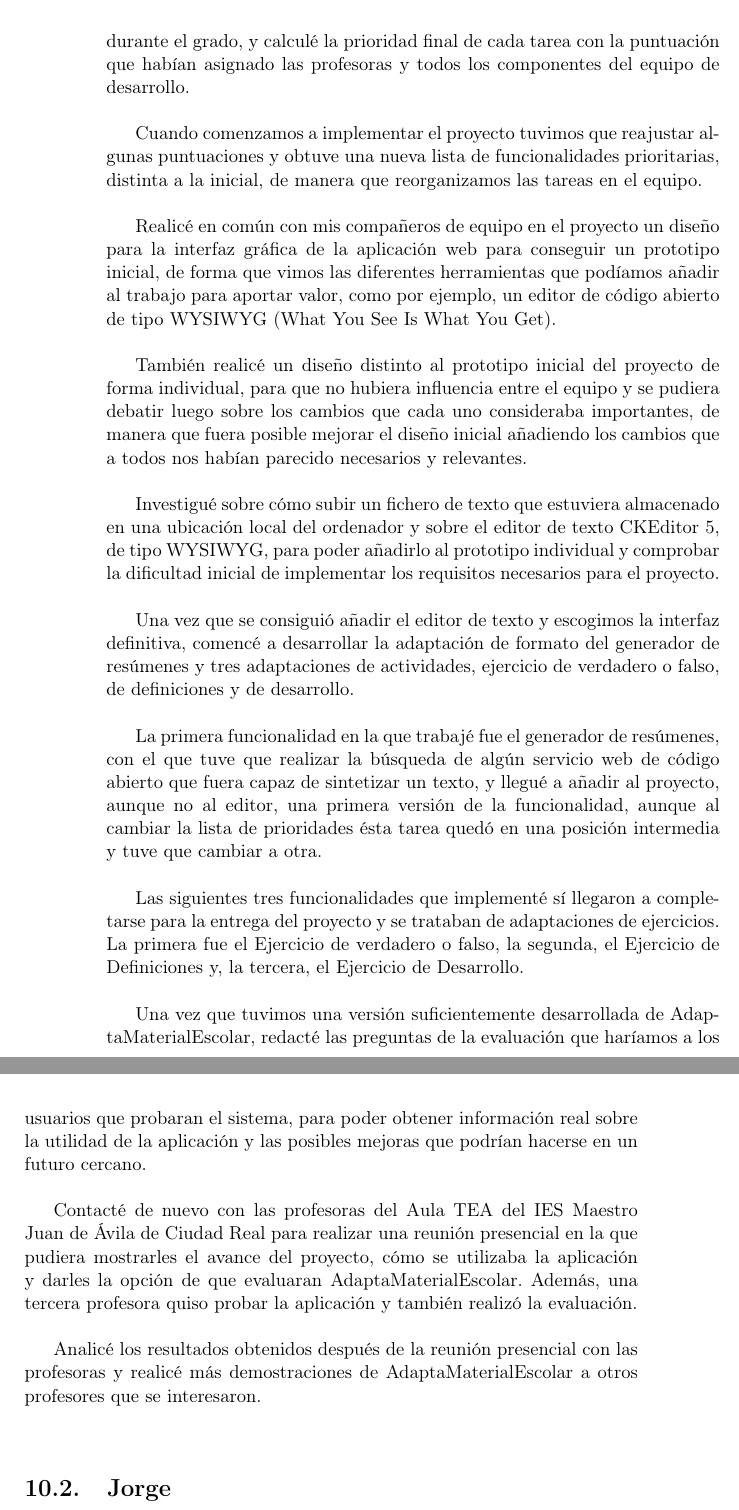
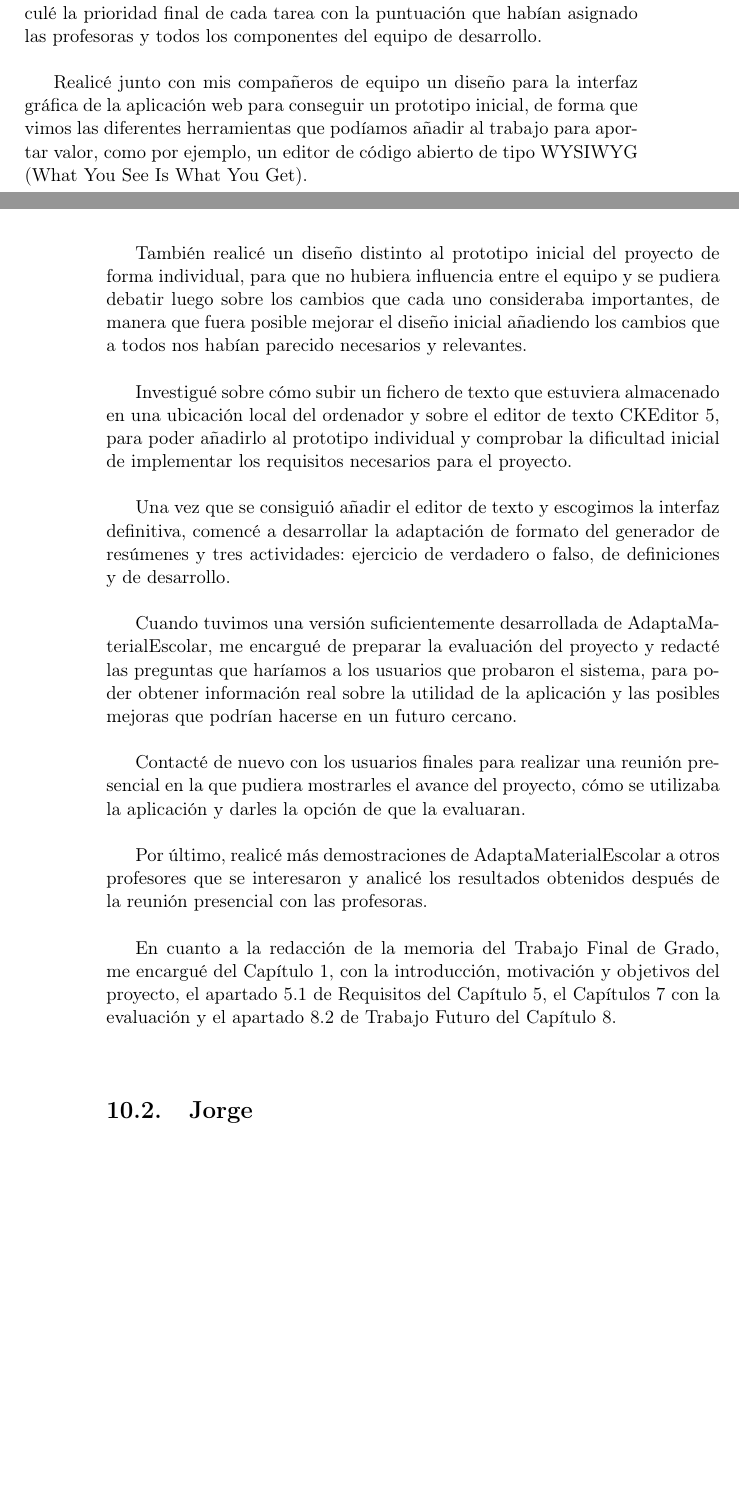
Before and after one commit to NILGroup/TFG-AdaptaMaterialEscolar, a LaTeX thesis (Memoria/Tesis.tex, which reads Memoria/Capitulos/10TrabajoIndividual.tex): two parts of pages 128 and 129 of 132 before the commit and two parts of pages 127 and 128 of 132 after it, joined at a grey line, cut so that both start at the same text, the shorter picture padded with empty space. Compiled offline with pdfLaTeX; the source files are stored in an older character set and shown here as Unicode; a LaTeX package or settings file that is missing is left out.

Commit message:
actualización del trabajo individual

```diff
--- a/Memoria/Capitulos/10TrabajoIndividual.tex
+++ b/Memoria/Capitulos/10TrabajoIndividual.tex
@@ -18,5 +18,5 @@
 %-----------------------------------%
 \label{cap6:sec:natalia}
 
-Una de las tareas que he realizado durante todo el proyecto ha sido la de actuar como punto de comunicación entre nuestro equipo y las profesoras del Aula TEA del IES Maestro Juan de Ávila de Ciudad Real.
+Una de las tareas que he realizado durante todo el proyecto ha sido la de actuar como punto de comunicación entre nuestro equipo y las profesoras del Aula TEA del IES Maestro Juan de Ávila de Ciudad Real. Contacté con ellas para realizar una entrevista presencial, donde se les pidió colaboración en el proyecto, de forma que pudieran aportar su punto de vista profesional y experiencia trabajando con alumnos con necesidades especiales. Realicé la captación de requisitos inicial del proyecto en base a las necesidades que para las profesoras del Aula TEA aún no estaban cubiertas por ninguna herramienta de trabajo que pudiera facilitar la adaptación de material escolar, aunque tampoco para ningún otro docente de ese centro. Evalué los requisitos que se habían obtenido como resultado de la captación de requisitos de forma individual, según los conocimientos adquiridos durante el grado, y calculé la prioridad final de cada tarea con la puntuación que habían asignado las profesoras y todos los componentes del equipo de desarrollo.
 
@@ -29,25 +23,18 @@ Los requisitos finales obtenidos se dividían en listados de tareas, diferenciad
-Evalué los requisitos que se habían obtenido como resultado de la captación de requisitos de forma individual, según los conocimientos adquiridos durante el grado, y calculé la prioridad final de cada tarea con la puntuación que habían asignado las profesoras y todos los componentes del equipo de desarrollo.
-
-Cuando comenzamos a implementar el proyecto tuvimos que reajustar algunas puntuaciones y obtuve una nueva lista de funcionalidades prioritarias, distinta a la inicial, de manera que reorganizamos las tareas en el equipo.
-
-Realicé en común con mis compañeros de equipo en el proyecto un diseño para la interfaz gráfica de la aplicación web para conseguir un prototipo inicial, de forma que vimos las diferentes herramientas que podíamos añadir al trabajo para aportar valor, como por ejemplo, un editor de código abierto de tipo WYSIWYG (What You See Is What You Get).
+Realicé junto con mis compañeros de equipo un diseño para la interfaz gráfica de la aplicación web para conseguir un prototipo inicial, de forma que vimos las diferentes herramientas que podíamos añadir al trabajo para aportar valor, como por ejemplo, un editor de código abierto de tipo WYSIWYG (What You See Is What You Get).
 
 También realicé un diseño distinto al prototipo inicial del proyecto de forma individual, para que no hubiera influencia entre el equipo y se pudiera debatir luego sobre los cambios que cada uno consideraba importantes, de manera que fuera posible mejorar el diseño inicial añadiendo los cambios que a todos nos habían parecido necesarios y relevantes.
 
-Investigué sobre cómo subir un fichero de texto que estuviera almacenado en una ubicación local del ordenador y sobre el editor de texto CKEditor 5, de tipo WYSIWYG, para poder añadirlo al prototipo individual y comprobar la dificultad inicial de implementar los requisitos necesarios para el proyecto.
+Investigué sobre cómo subir un fichero de texto que estuviera almacenado en una ubicación local del ordenador y sobre el editor de texto CKEditor 5, para poder añadirlo al prototipo individual y comprobar la dificultad inicial de implementar los requisitos necesarios para el proyecto.
 
-Una vez que se consiguió añadir el editor de texto y escogimos la interfaz definitiva, comencé a desarrollar la adaptación de formato del generador de resúmenes y tres adaptaciones de actividades, ejercicio de verdadero o falso, de definiciones y de desarrollo.
+Una vez que se consiguió añadir el editor de texto y escogimos la interfaz definitiva, comencé a desarrollar la adaptación de formato del generador de resúmenes y tres actividades: ejercicio de verdadero o falso, de definiciones y de desarrollo.
 
-La primera funcionalidad en la que trabajé fue el generador de resúmenes, con el que tuve que realizar la búsqueda de algún servicio web de código abierto que fuera capaz de sintetizar un texto, y llegué a añadir al proyecto, aunque no al editor, una primera versión de la funcionalidad, aunque al cambiar la lista de prioridades ésta tarea quedó en una posición intermedia y tuve que cambiar a otra.
+Cuando tuvimos una versión suficientemente desarrollada de AdaptaMaterialEscolar, me encargué de preparar la evaluación del proyecto y redacté las preguntas que haríamos a los usuarios que probaron el sistema, para poder obtener información real sobre la utilidad de la aplicación y las posibles mejoras que podrían hacerse en un futuro cercano.
 
-Las siguientes tres funcionalidades que implementé sí llegaron a completarse para la entrega del proyecto y se trataban de adaptaciones de ejercicios. La primera fue el Ejercicio de verdadero o falso, la segunda, el Ejercicio de Definiciones y, la tercera, el Ejercicio de Desarrollo.
+Contacté de nuevo con los usuarios finales para realizar una reunión presencial en la que pudiera mostrarles el avance del proyecto, cómo se utilizaba la aplicación y darles la opción de que la evaluaran.
 
-Una vez que tuvimos una versión suficientemente desarrollada de AdaptaMaterialEscolar, redacté las preguntas de la evaluación que haríamos a los usuarios que probaran el sistema, para poder obtener información real sobre la utilidad de la aplicación y las posibles mejoras que podrían hacerse en un futuro cercano.
+Por último, realicé más demostraciones de AdaptaMaterialEscolar a otros profesores que se interesaron y analicé los resultados obtenidos después de la reunión presencial con las profesoras.
 
-Contacté de nuevo con las profesoras del Aula TEA del IES Maestro Juan de Ávila de Ciudad Real para realizar una reunión presencial en la que pudiera mostrarles el avance del proyecto, cómo se utilizaba la aplicación y darles la opción de que evaluaran AdaptaMaterialEscolar. Además, una tercera profesora quiso probar la aplicación y también realizó la evaluación.
-
-Analicé los resultados obtenidos después de la reunión presencial con las profesoras y realicé más demostraciones de AdaptaMaterialEscolar a otros profesores que se interesaron.
-
+En cuanto a la redacción de la memoria del Trabajo Final de Grado, me encargué del Capítulo 1, con la introducción, motivación y objetivos del proyecto, el apartado 5.1 de Requisitos del Capítulo 5, el Capítulos 7 con la evaluación y el apartado 8.2 de Trabajo Futuro del Capítulo 8.
 
 
 %------Segunda sección: Jorge------%
```
Also changed, not shown: Memoria/Capitulos/10TrabajoIndividual.tex (6 more changed lines).
